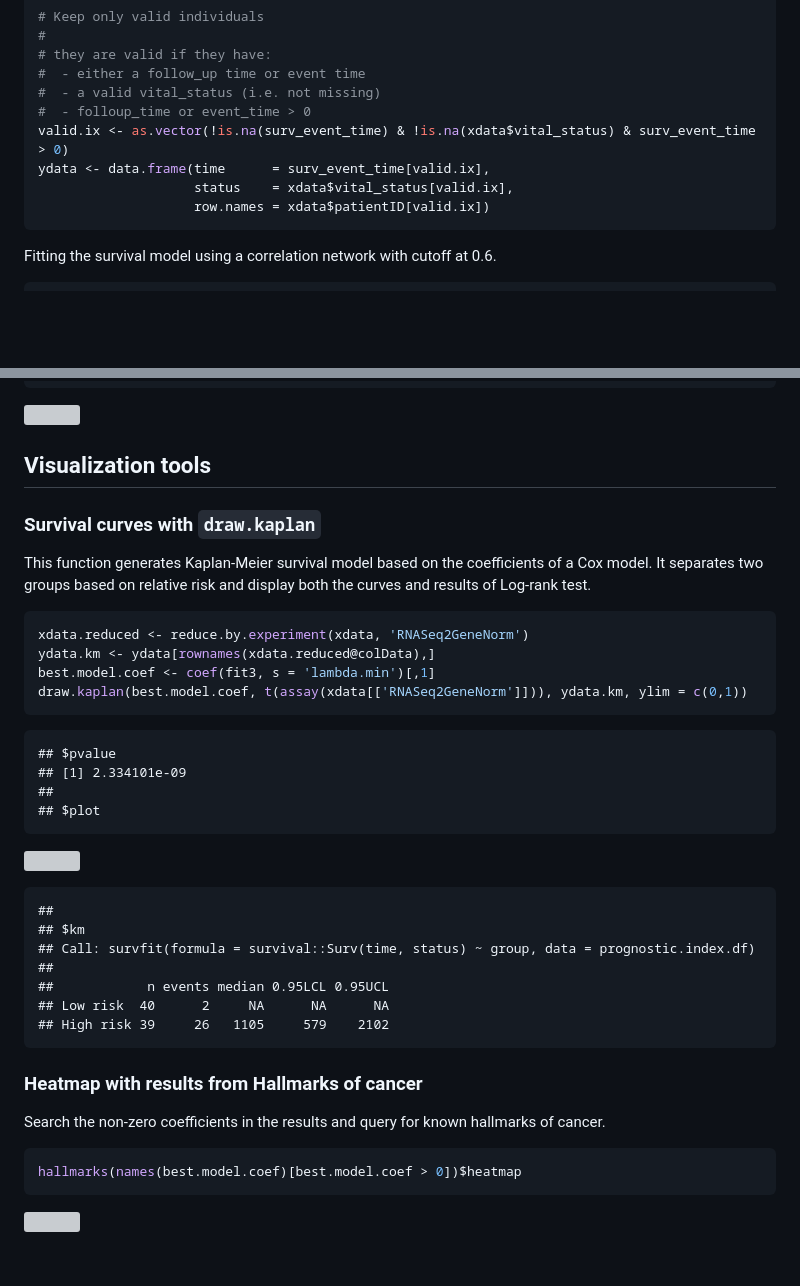
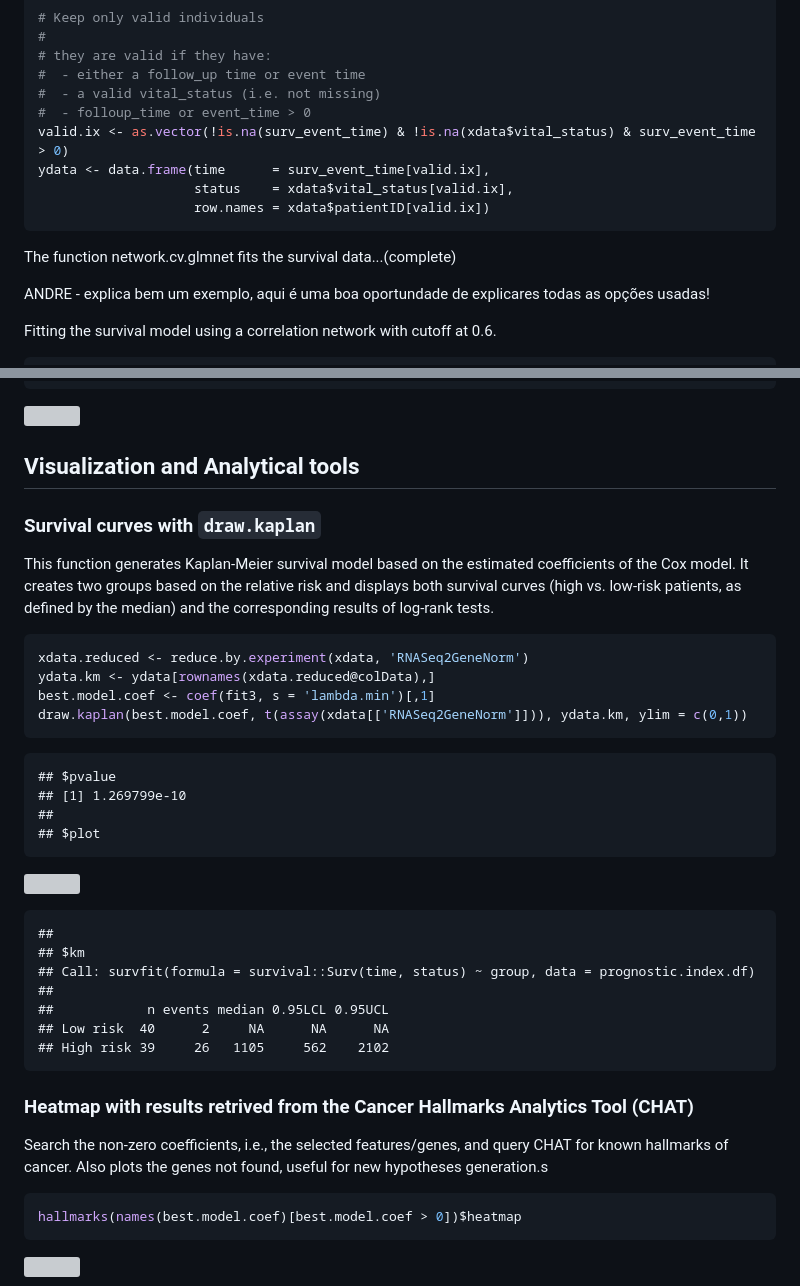
Before and after one commit to sysbiomed/glmSparseNet, a Markdown page: README.md, 2 parts joined by grey strips. Rendered like a GitHub page; blank space fills up the shorter version; grey boxes are pictures that could not be loaded.

````diff
--- a/README.md
+++ b/README.md
@@ -106,6 +108,10 @@ ydata <- data.frame(time      = surv_event_time[valid.ix],
                     row.names = xdata$patientID[valid.ix])
 ```
 
+The function network.cv.glmnet fits the survival data...(complete)
+
+ANDRE - explica bem um exemplo, aqui é uma boa oportundade de explicares todas as opções usadas!
+
 Fitting the survival model using a correlation network with cutoff at 0.6.
 
 ``` r
@@ -123,12 +129,12 @@ plot(fit3)
 
 ![](README_files/figure-markdown_github/fit.surv-1.png)
 
-Visualization tools
--------------------
+Visualization and Analytical tools
+----------------------------------
 
 ### Survival curves with `draw.kaplan`
 
-This function generates Kaplan-Meier survival model based on the coefficients of a Cox model. It separates two groups based on relative risk and display both the curves and results of Log-rank test.
+This function generates Kaplan-Meier survival model based on the estimated coefficients of the Cox model. It creates two groups based on the relative risk and displays both survival curves (high vs. low-risk patients, as defined by the median) and the corresponding results of log-rank tests.
 
 ``` r
 xdata.reduced <- reduce.by.experiment(xdata, 'RNASeq2GeneNorm')
@@ -138,7 +144,7 @@ draw.kaplan(best.model.coef, t(assay(xdata[['RNASeq2GeneNorm']])), ydata.km, yli
 ```
 
     ## $pvalue
-    ## [1] 2.334101e-09
+    ## [1] 1.269799e-10
     ##
     ## $plot
 
@@ -150,11 +156,11 @@ draw.kaplan(best.model.coef, t(assay(xdata[['RNASeq2GeneNorm']])), ydata.km, yli
     ##
     ##            n events median 0.95LCL 0.95UCL
     ## Low risk  40      2     NA      NA      NA
-    ## High risk 39     26   1105     579    2102
+    ## High risk 39     26   1105     562    2102
 
-### Heatmap with results from Hallmarks of cancer
+### Heatmap with results retrived from the Cancer Hallmarks Analytics Tool (CHAT)
 
-Search the non-zero coefficients in the results and query for known hallmarks of cancer.
+Search the non-zero coefficients, i.e., the selected features/genes, and query CHAT for known hallmarks of cancer. Also plots the genes not found, useful for new hypotheses generation.s
 
 ``` r
 hallmarks(names(best.model.coef)[best.model.coef > 0])$heatmap
````
Also changed, not shown: other parts of README.md (+10 -8 lines), inst/images/overview.png (added), 5 other files.
